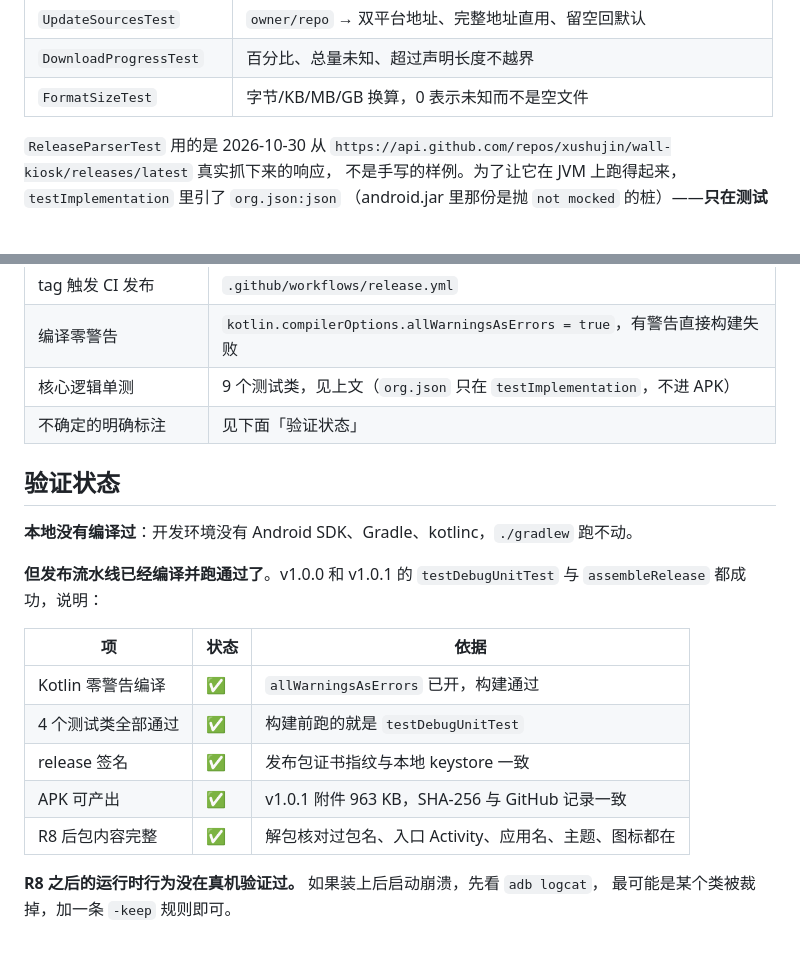
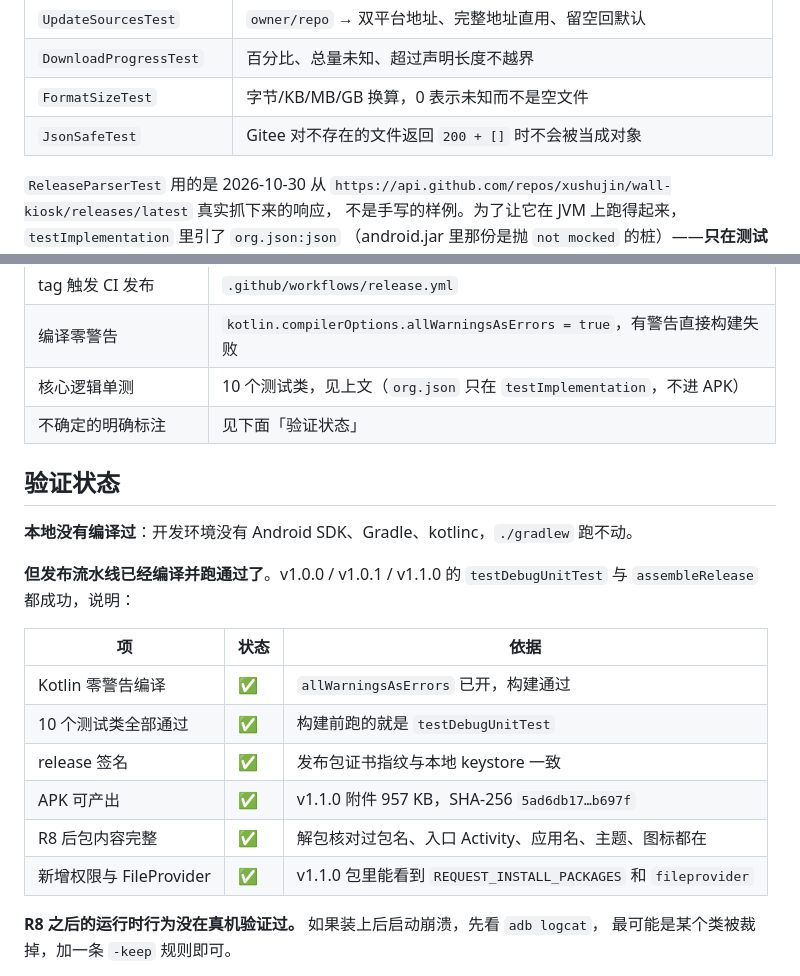
Before and after one commit to xushujin/wall-kiosk, a Markdown page: android/README.md, 2 parts joined by grey strips. Rendered like a GitHub page; blank space fills up the shorter version.

Commit message:
docs: 更新 v1.1.0 的验证状态与测试清单
- 测试类从 9 个补到 10 个（JsonSafeTest）
- 记录 v1.1.0 的产物信息：957 KB，签名指纹一致，新增权限与 FileProvider 都在包里

```diff
--- a/android/README.md
+++ b/android/README.md
@@ -164,6 +164,7 @@ Resource not accessible by integration
 | `UpdateSourcesTest` | `owner/repo` → 双平台地址、完整地址直用、留空回默认 |
 | `DownloadProgressTest` | 百分比、总量未知、超过声明长度不越界 |
 | `FormatSizeTest` | 字节/KB/MB/GB 换算，0 表示未知而不是空文件 |
+| `JsonSafeTest` | Gitee 对不存在的文件返回 `200 + []` 时不会被当成对象 |
 
 `ReleaseParserTest` 用的是 2026-10-30 从
 `https://api.github.com/repos/xushujin/wall-kiosk/releases/latest` 真实抓下来的响应，
@@ -225,22 +226,23 @@ android/
 | 双通道签名 | `keystore.properties` / 环境变量，见上文 |
 | tag 触发 CI 发布 | `.github/workflows/release.yml` |
 | 编译零警告 | `kotlin.compilerOptions.allWarningsAsErrors = true`，有警告直接构建失败 |
-| 核心逻辑单测 | 9 个测试类，见上文（`org.json` 只在 `testImplementation`，不进 APK） |
+| 核心逻辑单测 | 10 个测试类，见上文（`org.json` 只在 `testImplementation`，不进 APK） |
 | 不确定的明确标注 | 见下面「验证状态」 |
 
 ## 验证状态
 
 **本地没有编译过**：开发环境没有 Android SDK、Gradle、kotlinc，`./gradlew` 跑不动。
 
-**但发布流水线已经编译并跑通过了**。v1.0.0 和 v1.0.1 的 `testDebugUnitTest` 与 `assembleRelease` 都成功，说明：
+**但发布流水线已经编译并跑通过了**。v1.0.0 / v1.0.1 / v1.1.0 的 `testDebugUnitTest` 与 `assembleRelease` 都成功，说明：
 
 | 项 | 状态 | 依据 |
 |---|---|---|
 | Kotlin 零警告编译 | ✅ | `allWarningsAsErrors` 已开，构建通过 |
-| 4 个测试类全部通过 | ✅ | 构建前跑的就是 `testDebugUnitTest` |
+| 10 个测试类全部通过 | ✅ | 构建前跑的就是 `testDebugUnitTest` |
 | release 签名 | ✅ | 发布包证书指纹与本地 keystore 一致 |
-| APK 可产出 | ✅ | v1.0.1 附件 963 KB，SHA-256 与 GitHub 记录一致 |
+| APK 可产出 | ✅ | v1.1.0 附件 957 KB，SHA-256 `5ad6db17…b697f` |
 | R8 后包内容完整 | ✅ | 解包核对过包名、入口 Activity、应用名、主题、图标都在 |
+| 新增权限与 FileProvider | ✅ | v1.1.0 包里能看到 `REQUEST_INSTALL_PACKAGES` 和 `fileprovider` |
 
 **R8 之后的运行时行为没在真机验证过。** 如果装上后启动崩溃，先看 `adb logcat`，
 最可能是某个类被裁掉，加一条 `-keep` 规则即可。
```
